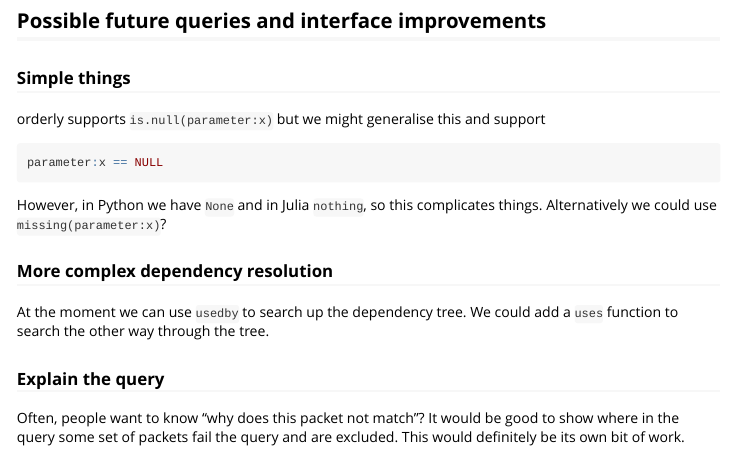
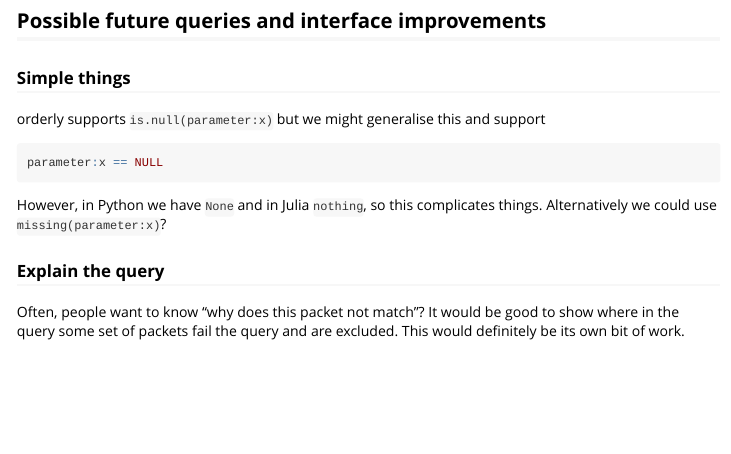
Before and after one commit to mrc-ide/outpack-r, an R Markdown document (vignettes/query.Rmd): the page in a window 1100 px wide, from 4100 px down. Rendered offline with R 4.5, knitr and Pandoc, with nearby package versions.

Commit message:
Remove possible future interface improvements section now uses has been implemented

```diff
--- a/vignettes/query.Rmd
+++ b/vignettes/query.Rmd
@@ -207,11 +207,6 @@ parameter:x == NULL
 
 However, in Python we have `None` and in Julia `nothing`, so this complicates things. Alternatively we could use `missing(parameter:x)`?
 
-
-### More complex dependency resolution
-
-At the moment we can use `usedby` to search up the dependency tree. We could add a `uses` function to search the other way through the tree.
-
 ### Explain the query
 
 Often, people want to know "why does this packet not match"?  It would be good to show where in the query some set of packets fail the query and are excluded. This would definitely be its own bit of work.
```
